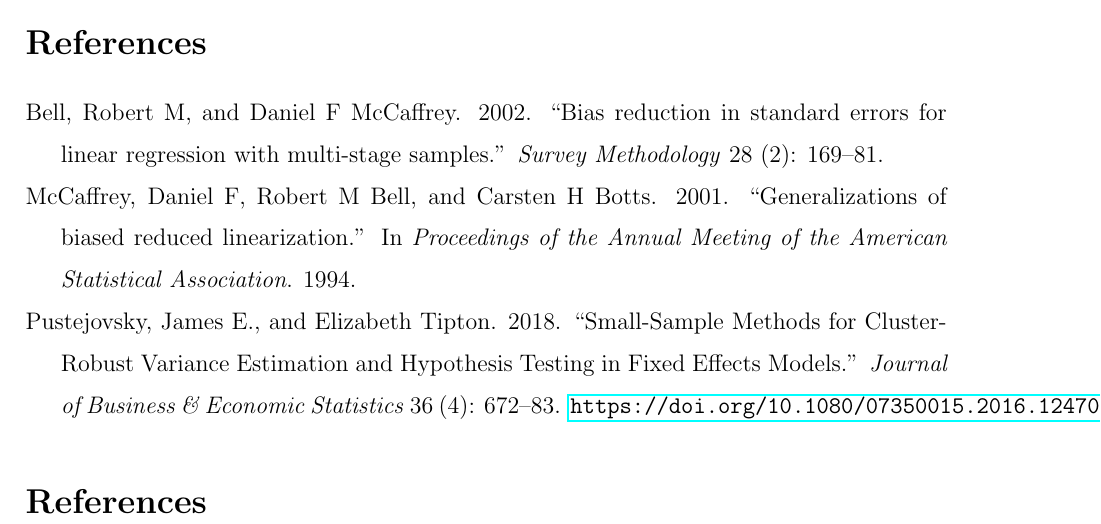
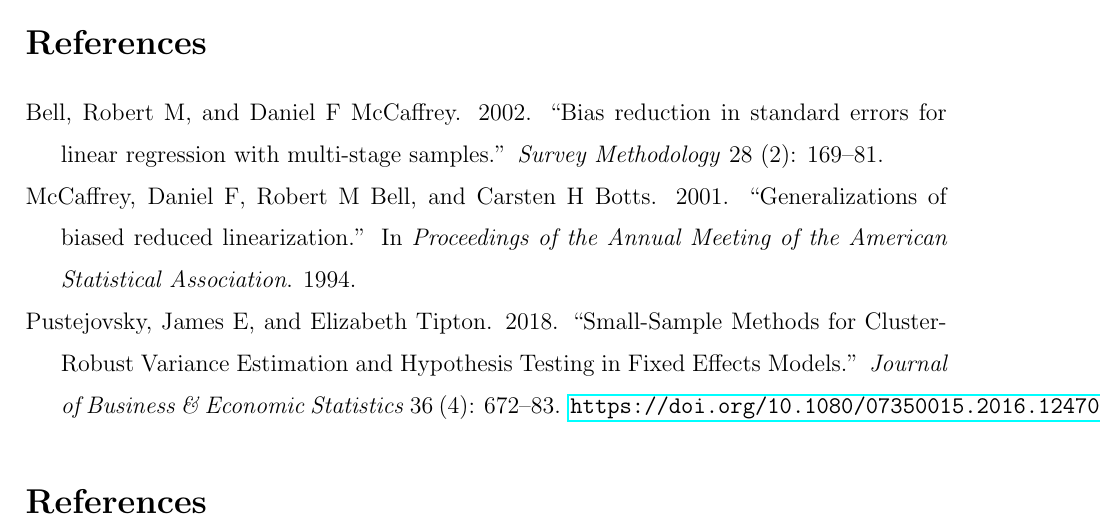
Before and after one commit to jepusto/clubSandwich, a LaTeX paper (paper_ClusterRobustTesting/ClusterRobustTesting_FE_models_correction.tex): part of page 6 of 6, cut so that both start at the same text. Compiled offline with LaTeX, dvips and Ghostscript.

Commit message:
Fiddling. [skip ci]

```diff
--- a/paper_ClusterRobustTesting/ClusterRobustTesting_FE_models_correction.tex
+++ b/paper_ClusterRobustTesting/ClusterRobustTesting_FE_models_correction.tex
@@ -357,7 +357,7 @@
 Association}. 1994.
 
 \leavevmode\vadjust pre{\hypertarget{ref-pustejovsky2018small}{}}%
-Pustejovsky, James E., and Elizabeth Tipton. 2018. {``Small-Sample
+Pustejovsky, James E, and Elizabeth Tipton. 2018. {``Small-Sample
 Methods for Cluster-Robust Variance Estimation and Hypothesis Testing in
 Fixed Effects Models.''} \emph{Journal of Business \& Economic
 Statistics} 36 (4): 672--83.
```
Also changed, not shown: paper_ClusterRobustTesting/ClusterRobustTesting_FE_models_correction.pdf.
